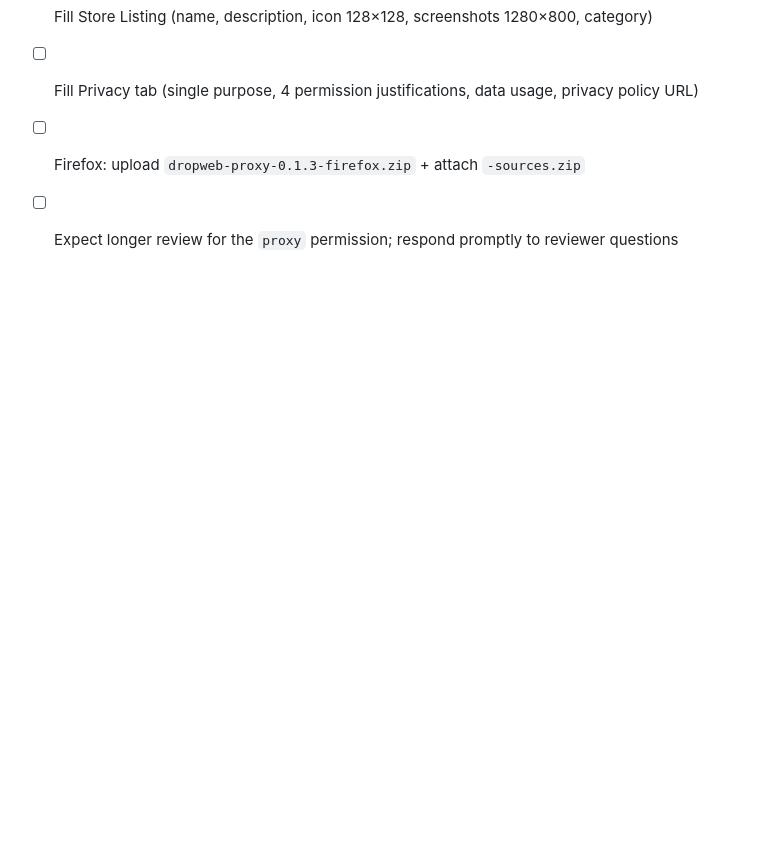
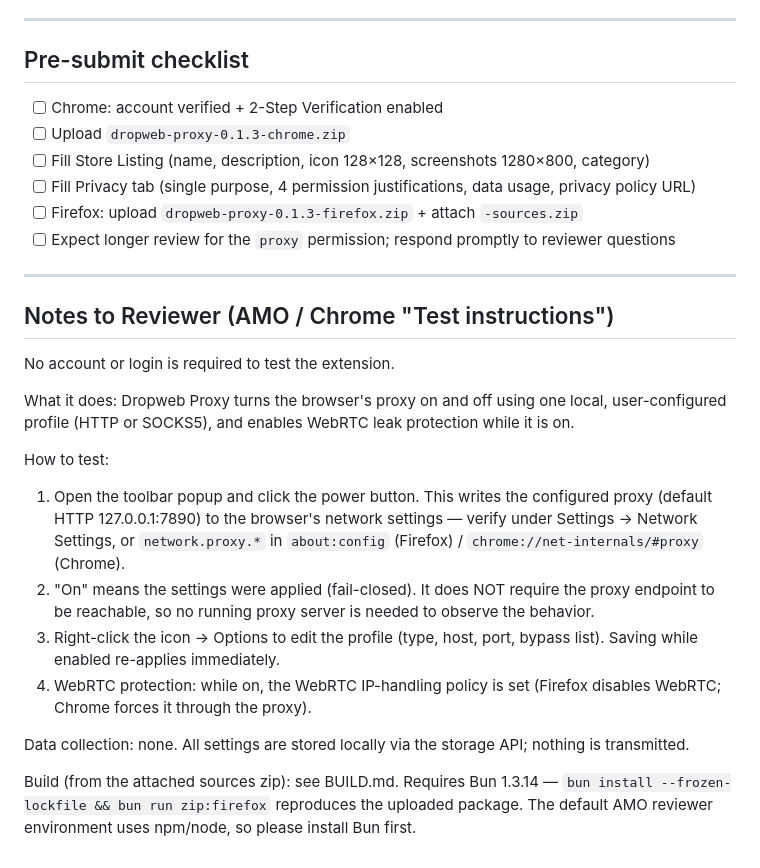
Before and after one commit to enkinvsh/dropweb-proxy, a Markdown page: docs/store-listing.md, the part around the change. GitHub-like rendering; blank space fills up the shorter version.

Commit message:
docs: add reviewer notes to store listing

```diff
--- a/docs/store-listing.md
+++ b/docs/store-listing.md
@@ -100,3 +100,21 @@ No — the extension does not use remote code. All code is bundled in the packag
 - [ ] Fill Privacy tab (single purpose, 4 permission justifications, data usage, privacy policy URL)
 - [ ] Firefox: upload `dropweb-proxy-0.1.3-firefox.zip` + attach `-sources.zip`
 - [ ] Expect longer review for the `proxy` permission; respond promptly to reviewer questions
+
+---
+
+## Notes to Reviewer (AMO / Chrome "Test instructions")
+
+No account or login is required to test the extension.
+
+What it does: Dropweb Proxy turns the browser's proxy on and off using one local, user-configured profile (HTTP or SOCKS5), and enables WebRTC leak protection while it is on.
+
+How to test:
+1. Open the toolbar popup and click the power button. This writes the configured proxy (default HTTP 127.0.0.1:7890) to the browser's network settings — verify under Settings → Network Settings, or `network.proxy.*` in `about:config` (Firefox) / `chrome://net-internals/#proxy` (Chrome).
+2. "On" means the settings were applied (fail-closed). It does NOT require the proxy endpoint to be reachable, so no running proxy server is needed to observe the behavior.
+3. Right-click the icon → Options to edit the profile (type, host, port, bypass list). Saving while enabled re-applies immediately.
+4. WebRTC protection: while on, the WebRTC IP-handling policy is set (Firefox disables WebRTC; Chrome forces it through the proxy).
+
+Data collection: none. All settings are stored locally via the storage API; nothing is transmitted.
+
+Build (from the attached sources zip): see BUILD.md. Requires Bun 1.3.14 — `bun install --frozen-lockfile && bun run zip:firefox` reproduces the uploaded package. The default AMO reviewer environment uses npm/node, so please install Bun first.
```
